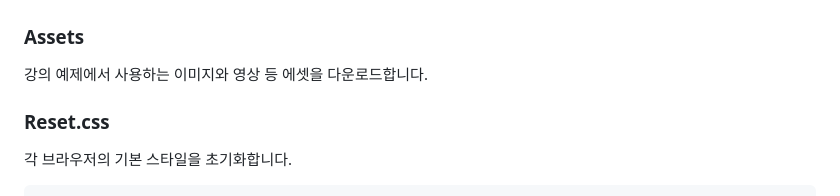
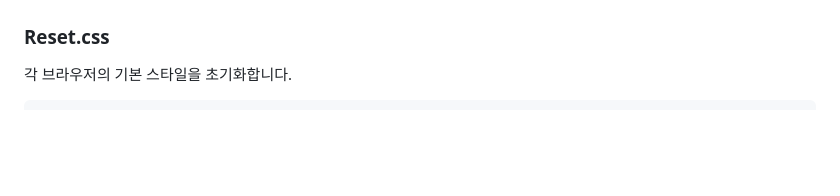
Before and after one commit to ChangGyu-Ryu/apple-ipad-app, a Markdown page: README.md, the part around one of its changes. Drawn GitHub-style; blank space fills up the shorter version.

```diff
--- a/README.md
+++ b/README.md
@@ -5,8 +6,4 @@
 ![Screenshots](./images/screenshot1.jpg)
-
-### Assets
-
-강의 예제에서 사용하는 이미지와 영상 등 에셋을 다운로드합니다.
 
 ### Reset.css
 
```
Also changed, not shown: other parts of README.md (+1 -0 lines).
